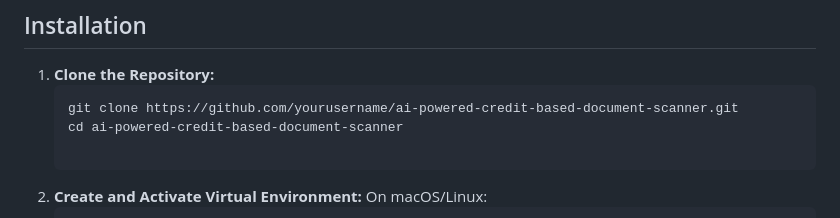
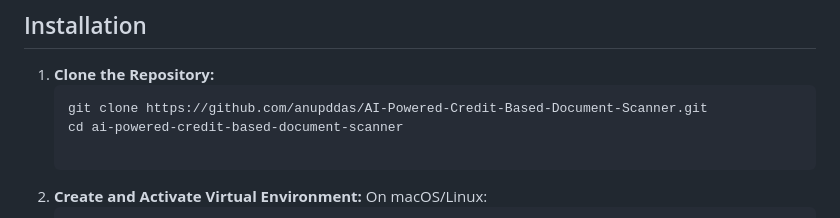
Before and after one commit to anupddas/AI-Powered-Credit-Based-Document-Scanner, a Markdown page: README.md, the part around the change. GitHub-like rendering.

````diff
--- a/README.md
+++ b/README.md
@@ -37,7 +37,7 @@ AI Powered Credit Based Document Scanner is a self-contained Python/SQL system t
 ## Installation
 1. **Clone the Repository:**
    ```bash
-   git clone https://github.com/yourusername/ai-powered-credit-based-document-scanner.git
+   git clone https://github.com/anupddas/AI-Powered-Credit-Based-Document-Scanner.git
    cd ai-powered-credit-based-document-scanner
 
 2. **Create and Activate Virtual Environment:**
````
